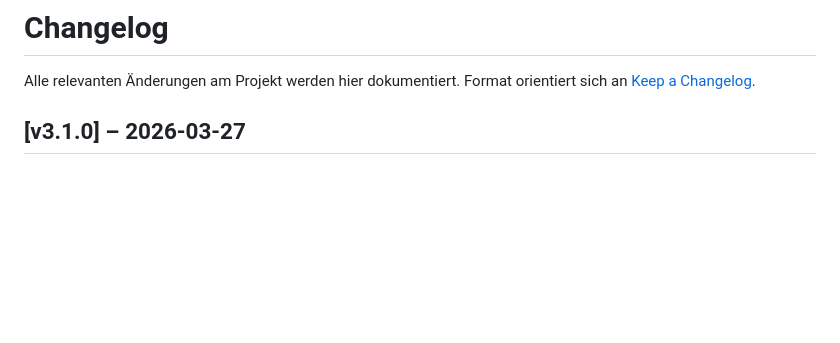
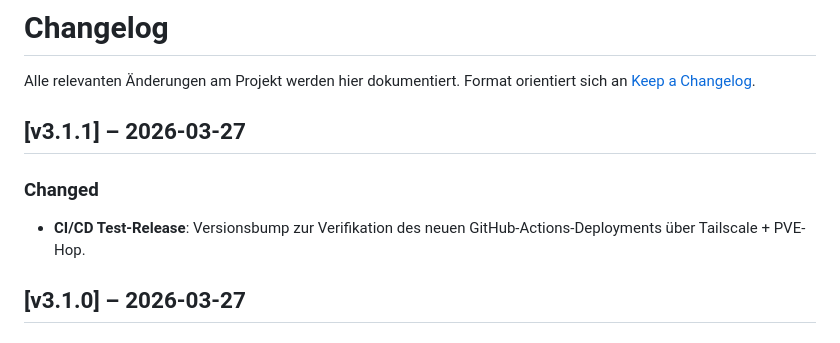
Before and after one commit to pepler1993-dot/WhispersoftheSevenKingdoms, a Markdown page: CHANGELOG.md, the part around the change. Rendered like a GitHub page; blank space fills up the shorter version.

Commit message:
docs: v3.1.1 test release

```diff
--- a/CHANGELOG.md
+++ b/CHANGELOG.md
@@ -2,6 +2,11 @@
 
 Alle relevanten Änderungen am Projekt werden hier dokumentiert.
 Format orientiert sich an [Keep a Changelog](https://keepachangelog.com/de/1.0.0/).
+
+## [v3.1.1] – 2026-03-27
+
+### Changed
+- **CI/CD Test-Release**: Versionsbump zur Verifikation des neuen GitHub-Actions-Deployments über Tailscale + PVE-Hop.
 
 ## [v3.1.0] – 2026-03-27
 
```
